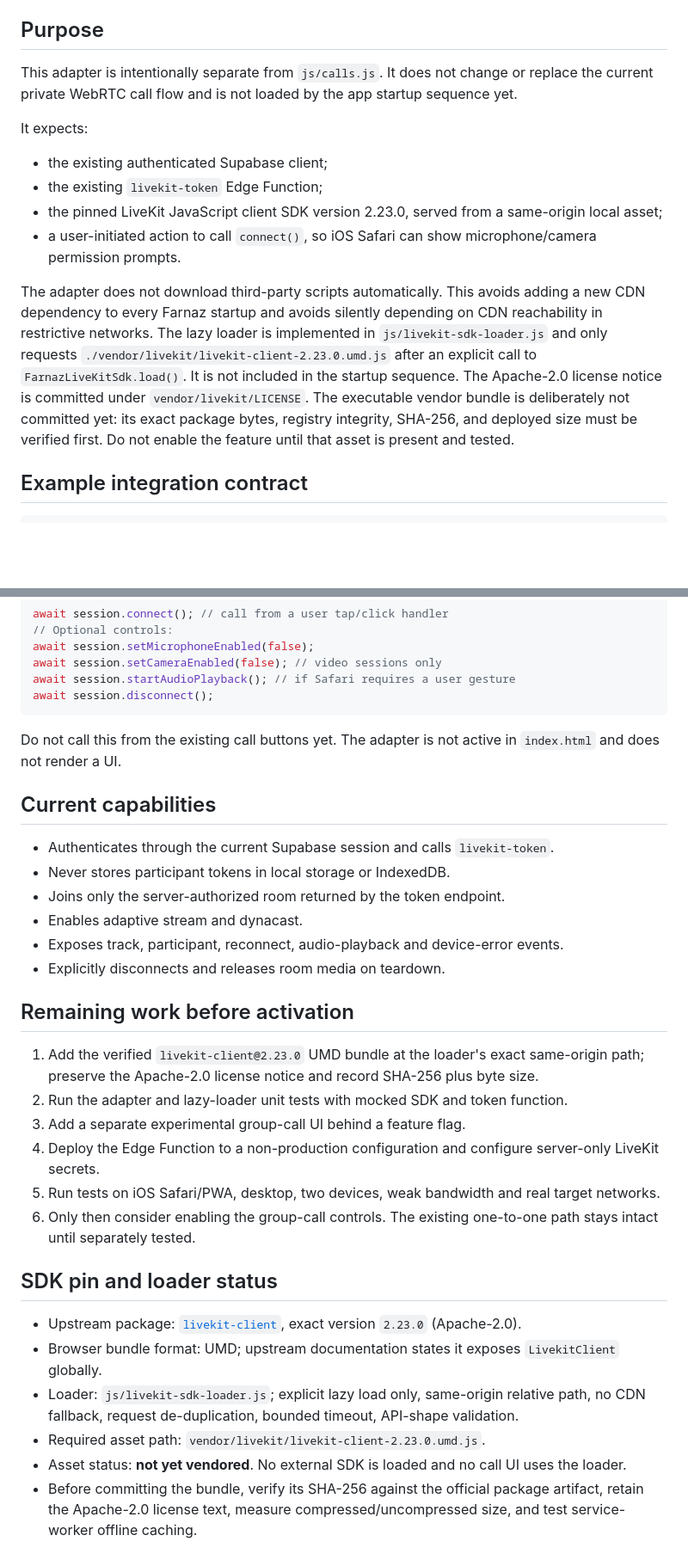
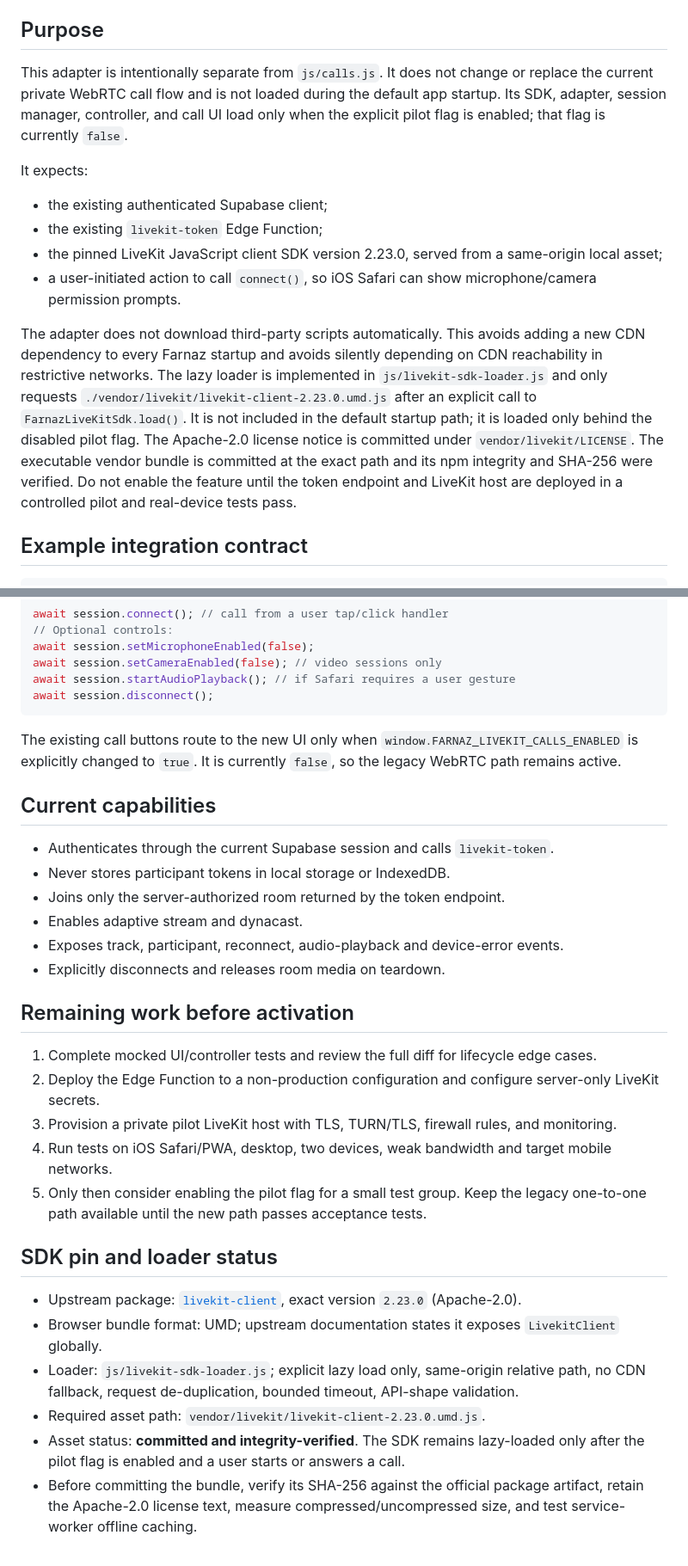
Before and after one commit to kalaghkocholo/Farnaz, a Markdown page: infra/livekit/CLIENT-ADAPTER.md, 2 parts joined by grey strips. Shown at 86% size. GitHub-like rendering; blank space fills up the shorter version.

Commit message:
Document gated LiveKit UI and verified SDK status

````diff
--- a/infra/livekit/CLIENT-ADAPTER.md
+++ b/infra/livekit/CLIENT-ADAPTER.md
@@ -4,7 +4,7 @@ File: `js/livekit-calls.js`
 
 ## Purpose
 
-This adapter is intentionally separate from `js/calls.js`. It does not change or replace the current private WebRTC call flow and is not loaded by the app startup sequence yet.
+This adapter is intentionally separate from `js/calls.js`. It does not change or replace the current private WebRTC call flow and is not loaded during the default app startup. Its SDK, adapter, session manager, controller, and call UI load only when the explicit pilot flag is enabled; that flag is currently `false`.
 
 It expects:
 - the existing authenticated Supabase client;
@@ -12,7 +12,7 @@ It expects:
 - the pinned LiveKit JavaScript client SDK version 2.23.0, served from a same-origin local asset;
 - a user-initiated action to call `connect()`, so iOS Safari can show microphone/camera permission prompts.
 
-The adapter does not download third-party scripts automatically. This avoids adding a new CDN dependency to every Farnaz startup and avoids silently depending on CDN reachability in restrictive networks. The lazy loader is implemented in `js/livekit-sdk-loader.js` and only requests `./vendor/livekit/livekit-client-2.23.0.umd.js` after an explicit call to `FarnazLiveKitSdk.load()`. It is not included in the startup sequence. The Apache-2.0 license notice is committed under `vendor/livekit/LICENSE`. The executable vendor bundle is deliberately not committed yet: its exact package bytes, registry integrity, SHA-256, and deployed size must be verified first. Do not enable the feature until that asset is present and tested.
+The adapter does not download third-party scripts automatically. This avoids adding a new CDN dependency to every Farnaz startup and avoids silently depending on CDN reachability in restrictive networks. The lazy loader is implemented in `js/livekit-sdk-loader.js` and only requests `./vendor/livekit/livekit-client-2.23.0.umd.js` after an explicit call to `FarnazLiveKitSdk.load()`. It is not included in the default startup path; it is loaded only behind the disabled pilot flag. The Apache-2.0 license notice is committed under `vendor/livekit/LICENSE`. The executable vendor bundle is committed at the exact path and its npm integrity and SHA-256 were verified. Do not enable the feature until the token endpoint and LiveKit host are deployed in a controlled pilot and real-device tests pass.
 
 ## Example integration contract
 
@@ -35,7 +35,7 @@ await session.startAudioPlayback(); // if Safari requires a user gesture
 await session.disconnect();
 ```
 
-Do not call this from the existing call buttons yet. The adapter is not active in `index.html` and does not render a UI.
+The existing call buttons route to the new UI only when `window.FARNAZ_LIVEKIT_CALLS_ENABLED` is explicitly changed to `true`. It is currently `false`, so the legacy WebRTC path remains active.
 
 ## Current capabilities
 
@@ -48,12 +48,11 @@ Do not call this from the existing call buttons yet. The adapter is not active i
 
 ## Remaining work before activation
 
-1. Add the verified `livekit-client@2.23.0` UMD bundle at the loader's exact same-origin path; preserve the Apache-2.0 license notice and record SHA-256 plus byte size.
-2. Run the adapter and lazy-loader unit tests with mocked SDK and token function.
-3. Add a separate experimental group-call UI behind a feature flag.
-4. Deploy the Edge Function to a non-production configuration and configure server-only LiveKit secrets.
-5. Run tests on iOS Safari/PWA, desktop, two devices, weak bandwidth and real target networks.
-6. Only then consider enabling the group-call controls. The existing one-to-one path stays intact until separately tested.
+1. Complete mocked UI/controller tests and review the full diff for lifecycle edge cases.
+2. Deploy the Edge Function to a non-production configuration and configure server-only LiveKit secrets.
+3. Provision a private pilot LiveKit host with TLS, TURN/TLS, firewall rules, and monitoring.
+4. Run tests on iOS Safari/PWA, desktop, two devices, weak bandwidth and target mobile networks.
+5. Only then consider enabling the pilot flag for a small test group. Keep the legacy one-to-one path available until the new path passes acceptance tests.
 
 
 ## SDK pin and loader status
@@ -62,5 +61,5 @@ Do not call this from the existing call buttons yet. The adapter is not active i
 - Browser bundle format: UMD; upstream documentation states it exposes `LivekitClient` globally.
 - Loader: `js/livekit-sdk-loader.js`; explicit lazy load only, same-origin relative path, no CDN fallback, request de-duplication, bounded timeout, API-shape validation.
 - Required asset path: `vendor/livekit/livekit-client-2.23.0.umd.js`.
-- Asset status: **not yet vendored**. No external SDK is loaded and no call UI uses the loader.
+- Asset status: **committed and integrity-verified**. The SDK remains lazy-loaded only after the pilot flag is enabled and a user starts or answers a call.
 - Before committing the bundle, verify its SHA-256 against the official package artifact, retain the Apache-2.0 license text, measure compressed/uncompressed size, and test service-worker offline caching.
````
